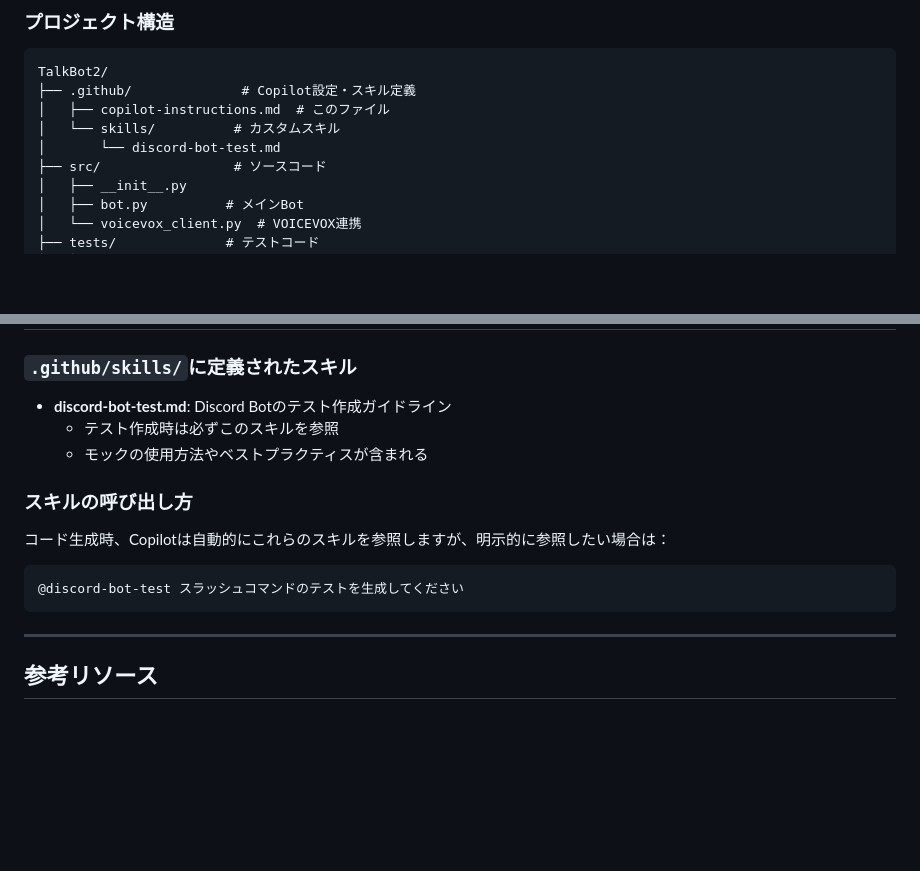
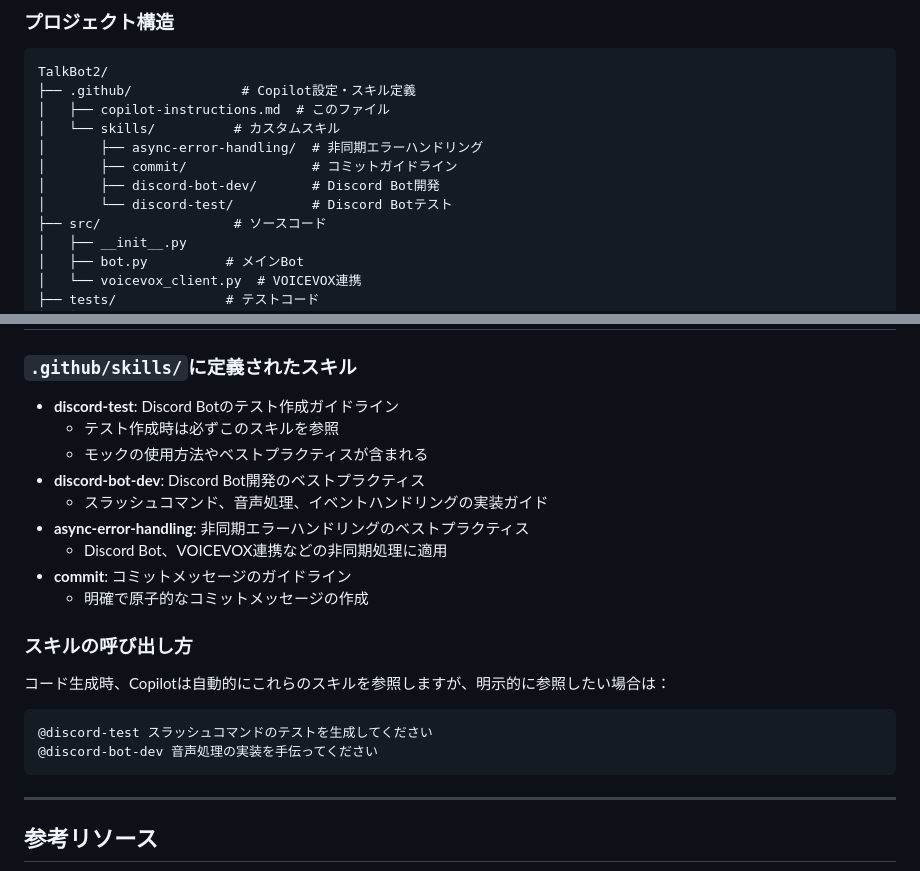
Before and after one commit to syuutaMC/TalkBot2, a Markdown page: .github/copilot-instructions.md, 2 parts joined by grey strips. Drawn GitHub-style; blank space fills up the shorter version.

Commit message:
docs: copilot-instructionsのスキル構造を実態に合わせて修正
プロジェクト構造図のskillsディレクトリを単一ファイルから
実際の4フォルダ構成（async-error-handling, commit,
discord-bot-dev, discord-test）に更新。
スキル使用セクションにも全スキルの説明と呼び出し例を追記。

````diff
--- a/.github/copilot-instructions.md
+++ b/.github/copilot-instructions.md
@@ -20,7 +20,10 @@ TalkBot2/
 ├── .github/              # Copilot設定・スキル定義
 │   ├── copilot-instructions.md  # このファイル
 │   └── skills/          # カスタムスキル
-│       └── discord-bot-test.md
+│       ├── async-error-handling/  # 非同期エラーハンドリング
+│       ├── commit/                # コミットガイドライン
+│       ├── discord-bot-dev/       # Discord Bot開発
+│       └── discord-test/          # Discord Botテスト
 ├── src/                 # ソースコード
 │   ├── __init__.py
 │   ├── bot.py          # メインBot
@@ -270,16 +273,23 @@ TalkBot2/
 
 ### `.github/skills/`に定義されたスキル
 
-- **discord-bot-test.md**: Discord Botのテスト作成ガイドライン
+- **discord-test**: Discord Botのテスト作成ガイドライン
   - テスト作成時は必ずこのスキルを参照
   - モックの使用方法やベストプラクティスが含まれる
+- **discord-bot-dev**: Discord Bot開発のベストプラクティス
+  - スラッシュコマンド、音声処理、イベントハンドリングの実装ガイド
+- **async-error-handling**: 非同期エラーハンドリングのベストプラクティス
+  - Discord Bot、VOICEVOX連携などの非同期処理に適用
+- **commit**: コミットメッセージのガイドライン
+  - 明確で原子的なコミットメッセージの作成
 
 ### スキルの呼び出し方
 
 コード生成時、Copilotは自動的にこれらのスキルを参照しますが、明示的に参照したい場合は：
 
 ```
-@discord-bot-test スラッシュコマンドのテストを生成してください
+@discord-test スラッシュコマンドのテストを生成してください
+@discord-bot-dev 音声処理の実装を手伝ってください
 ```
 
 ---
````
